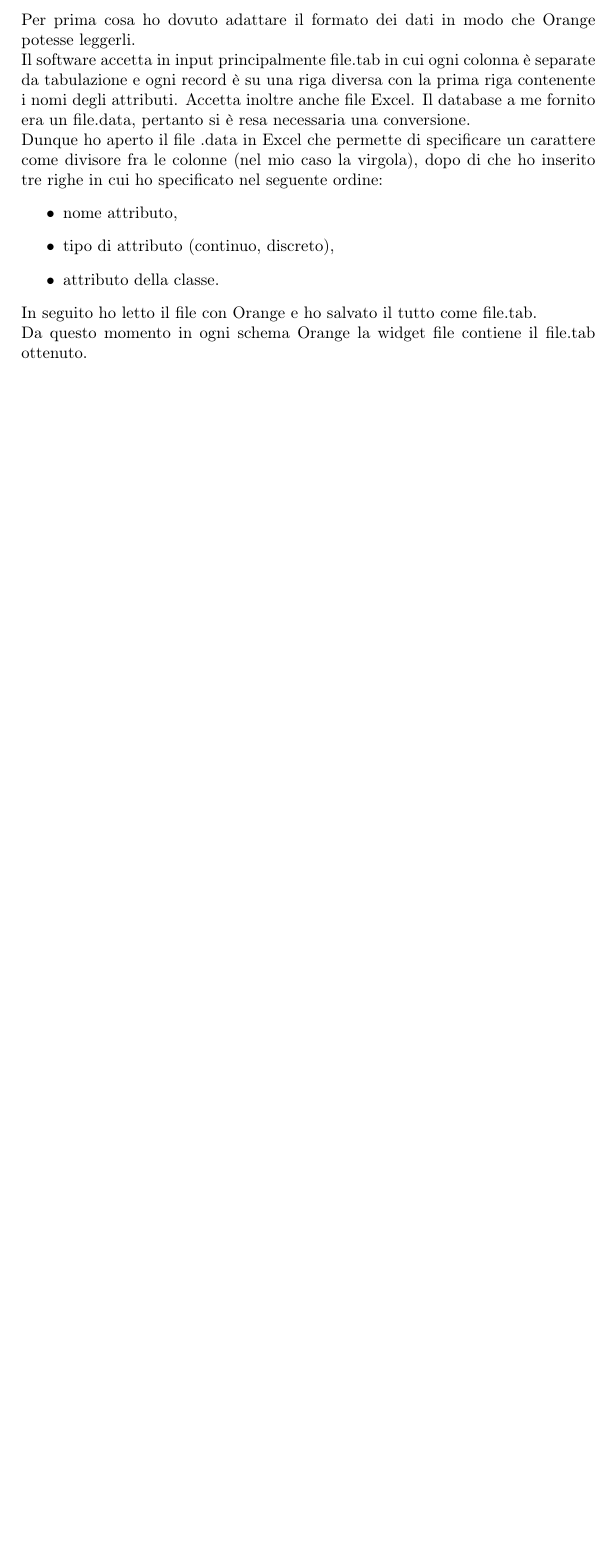
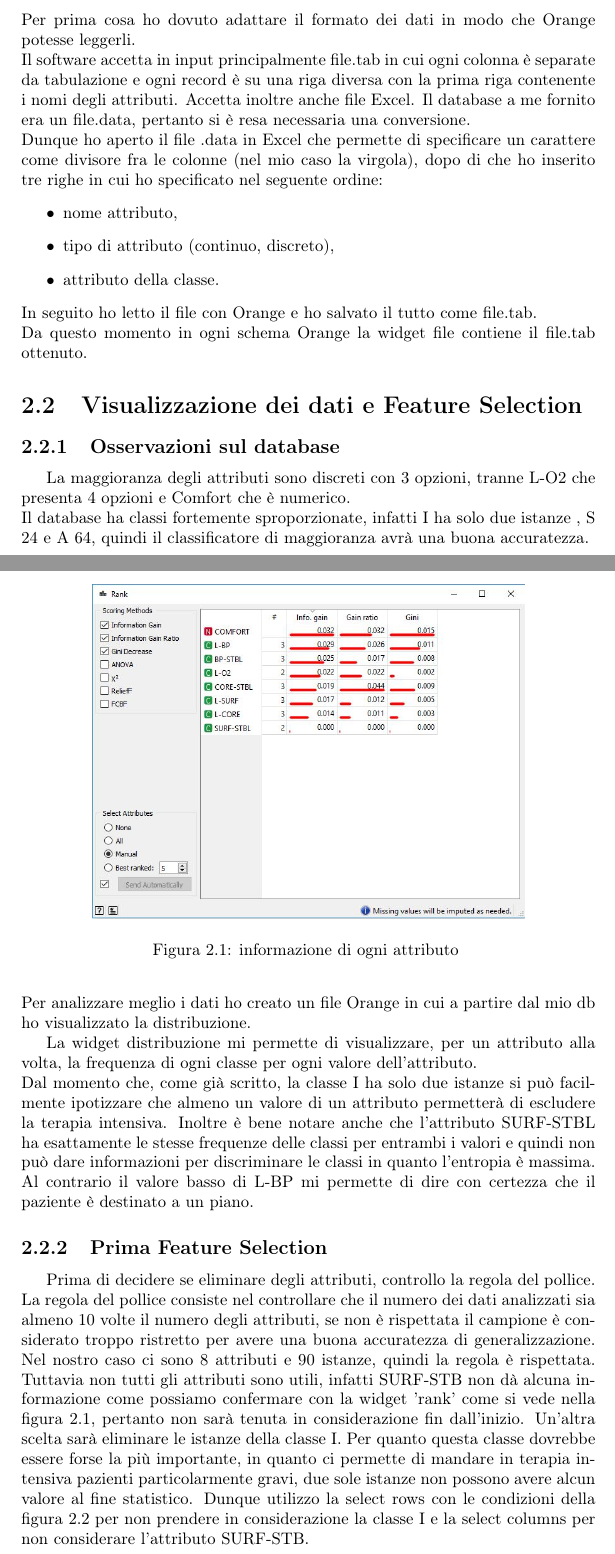
Before and after one commit to Aredhel23/LearningPostOperative, a LaTeX document (PostOperativeRelation/PostOperativeRelation.tex): part of page 5 of 5 before the commit and two parts of pages 5 and 6 of 7 after it, the two joined at a grey line, cut so that both start at the same text, the shorter picture padded with empty space. Compiled offline with pdfLaTeX.

Commit message:
Added chapter on a First feature selection

```diff
--- a/PostOperativeRelation/PostOperativeRelation.tex
+++ b/PostOperativeRelation/PostOperativeRelation.tex
@@ -144,3 +144,26 @@ Il database a me fornito era un file.data, pertanto si è resa necessaria una co
 
 \noindent Da questo momento in ogni schema Orange la widget file contiene il file.tab ottenuto.
 
+\section{Visualizzazione dei dati e Feature Selection}
+
+\subsection{Osservazioni sul database}
+
+La maggioranza degli attributi sono discreti con 3 opzioni, tranne L-O2 che presenta 4 opzioni e Comfort che è numerico.
+
+\noindent Il database ha classi fortemente sproporzionate, infatti I ha solo due istanze , S 24 e A 64, quindi il classificatore di maggioranza avrà una buona accuratezza.
+
+\noindent Per analizzare meglio i dati ho creato un  file Orange in cui a partire dal mio db ho visualizzato la distribuzione.
+
+La widget distribuzione mi permette di visualizzare, per un attributo alla volta, la frequenza di ogni classe per ogni valore dell'attributo.
+
+\noindent Dal momento che, come già scritto, la classe I ha solo due istanze si può facilmente ipotizzare che almeno un valore di un attributo permetterà di escludere la terapia intensiva. Inoltre è bene notare anche che l'attributo SURF-STBL ha esattamente le stesse frequenze delle classi per entrambi i valori e quindi non può dare informazioni per discriminare le classi in quanto l'entropia è massima. Al contrario il valore basso di L-BP mi permette di dire con certezza che il paziente è destinato a un piano.
+\subsection{Prima Feature Selection}
+Prima di decidere se eliminare degli attributi, controllo la regola del pollice. La regola del pollice consiste nel controllare che il numero dei dati analizzati sia almeno 10 volte il numero degli attributi, se non è rispettata il campione è considerato troppo ristretto per avere una buona accuratezza di generalizzazione. Nel nostro caso ci sono 8 attributi e 90 istanze, quindi la regola è rispettata.
+Tuttavia non tutti gli attributi sono utili, infatti SURF-STB non dà alcuna informazione come possiamo confermare con la widget 'rank' come si vede nella figura \ref{fig:1}, pertanto non sarà tenuta in considerazione fin dall'inizio.
+Un'altra scelta sarà eliminare le istanze della classe I. Per quanto questa classe dovrebbe essere forse la più importante, in quanto ci permette di mandare in terapia intensiva pazienti particolarmente gravi, due sole istanze non possono avere alcun valore al fine statistico.
+Dunque utilizzo la select rows con le condizioni della figura \ref{fig:2} per non prendere in considerazione la classe I e la select columns per non considerare l'attributo SURF-STB.
+\begin{figure}
+	\centering
+	\includegraphics[scale = 0.5]{img/rank.JPG}
+	\caption{informazione di ogni attributo }\label{fig:1}
+\end{figure}
@@ -147 +174,2 @@ Il database a me fornito era un file.data, pertanto si è resa necessaria una co
+\end{figure}
 \end{document}
```
Also changed, not shown: PostOperativeRelation/img/column.JPG (added), PostOperativeRelation/img/rank.JPG (added), PostOperativeRelation/img/rows.JPG (added), PostOperativeRelation/PostOperativeRelation.tex (4 more changed lines).
